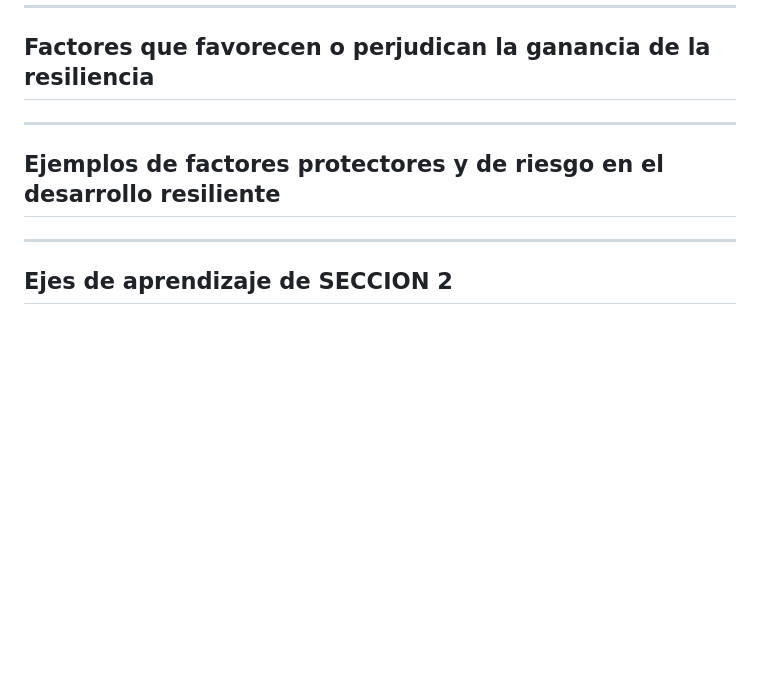
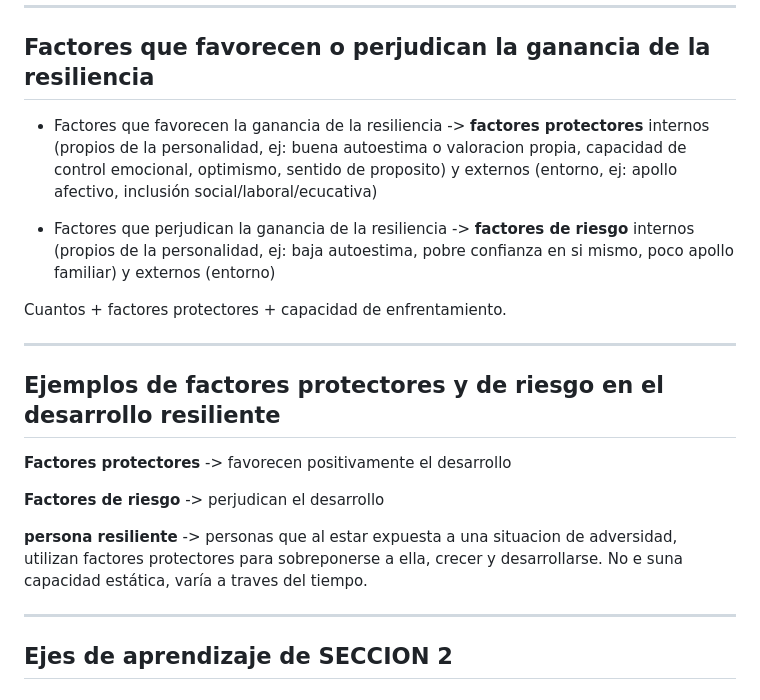
Before and after one commit to eugenia1984/desarrollo-front-end-html-css-javascript, a Markdown page: 02-resiliencia/README.md, the part around the change. Drawn GitHub-style; blank space fills up the shorter version.

```diff
--- a/02-resiliencia/README.md
+++ b/02-resiliencia/README.md
@@ -189,10 +189,22 @@ Tipos de crisis de la vida...
 
 ##  Factores que favorecen o perjudican la ganancia de la resiliencia
 
+- Factores que favorecen la ganancia de la resiliencia -> **factores protectores** internos (propios de la personalidad, ej: buena autoestima o valoracion propia, capacidad de control emocional, optimismo, sentido de proposito) y externos (entorno, ej: apollo afectivo, inclusión social/laboral/ecucativa)
+
+
+- Factores que perjudican la ganancia de la resiliencia -> **factores de riesgo** internos (propios de la personalidad, ej: baja autoestima, pobre confianza en si mismo, poco apollo familiar) y externos (entorno)
+
+Cuantos + factores protectores + capacidad de enfrentamiento.
 
 ---
 
 ## Ejemplos de factores protectores y de riesgo en el desarrollo resiliente
+
+**Factores protectores** -> favorecen positivamente el desarrollo
+
+**Factores de riesgo** -> perjudican el desarrollo
+
+**persona resiliente** -> personas que al estar expuesta a una situacion de adversidad, utilizan factores protectores para sobreponerse a ella, crecer y desarrollarse. No e suna capacidad estática, varía a traves del tiempo.
 
 ---
 
```
